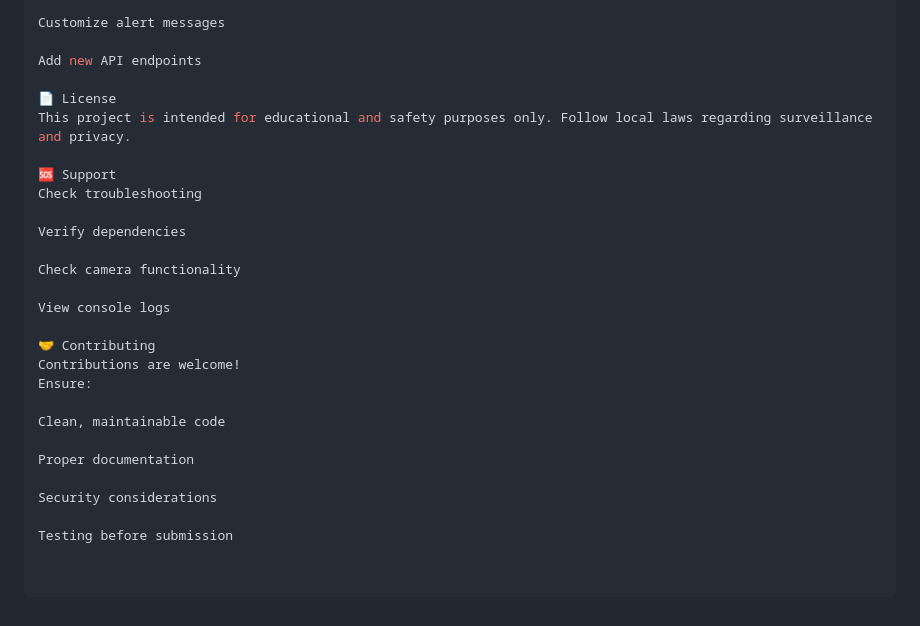
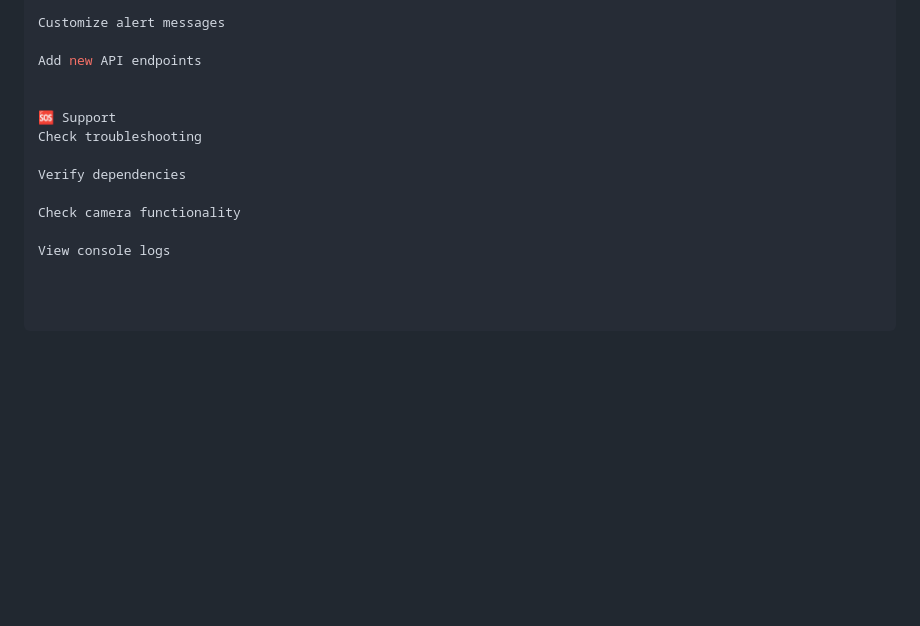
Before and after one commit to sahilAglawe/SafeVision-AI, a Markdown page: README.md, the part around the change. Drawn GitHub-style; blank space fills up the shorter version.

Commit message:
Update README.md formatting and content

```diff
--- a/README.md
+++ b/README.md
@@ -194,8 +194,6 @@ Customize alert messages
 
 Add new API endpoints
 
-📄 License
-This project is intended for educational and safety purposes only. Follow local laws regarding surveillance and privacy.
 
 🆘 Support
 Check troubleshooting
@@ -205,15 +203,3 @@ Verify dependencies
 Check camera functionality
 
 View console logs
-
-🤝 Contributing
-Contributions are welcome!
-Ensure:
-
-Clean, maintainable code
-
-Proper documentation
-
-Security considerations
-
-Testing before submission
```
